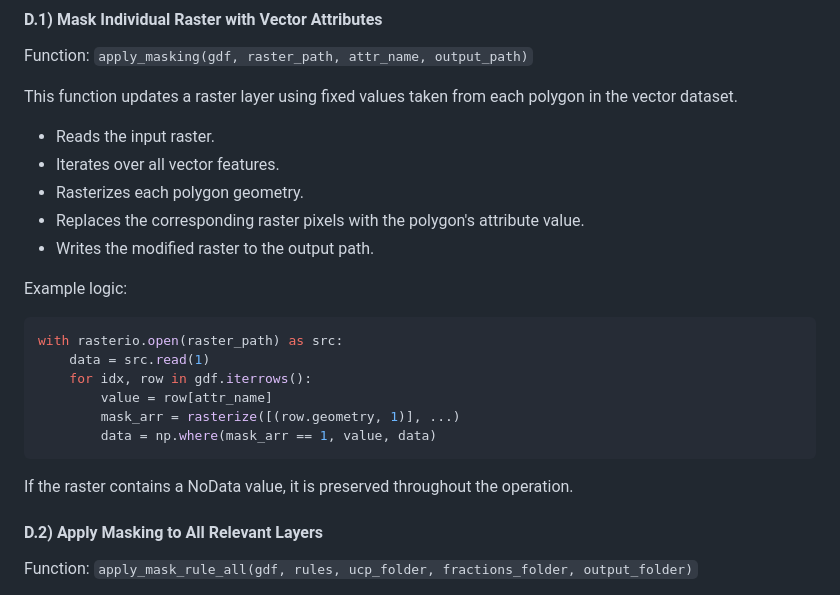
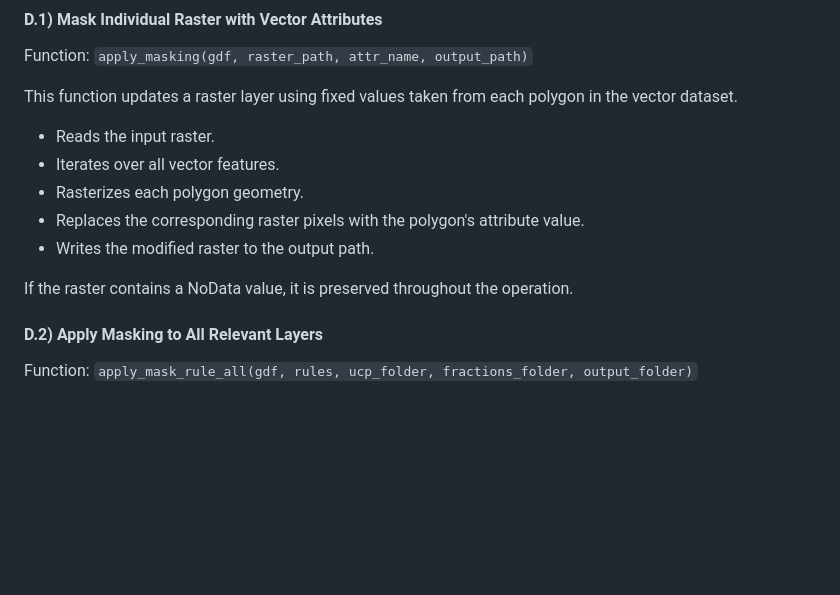
Before and after one commit to AmirDonyadide/LayerAlterator, a Markdown page: README.md, the part around the change. Rendered like a GitHub page; blank space fills up the shorter version.

````diff
--- a/README.md
+++ b/README.md
@@ -180,19 +180,7 @@ This function updates a raster layer using fixed values taken from each polygon
 - Replaces the corresponding raster pixels with the polygon's attribute value.
 - Writes the modified raster to the output path.
 
-Example logic:
-
-```python
-with rasterio.open(raster_path) as src:
-    data = src.read(1)
-    for idx, row in gdf.iterrows():
-        value = row[attr_name]
-        mask_arr = rasterize([(row.geometry, 1)], ...)
-        data = np.where(mask_arr == 1, value, data)
-```
-
 If the raster contains a NoData value, it is preserved throughout the operation.
-
 
 #### D.2) Apply Masking to All Relevant Layers
 
````
